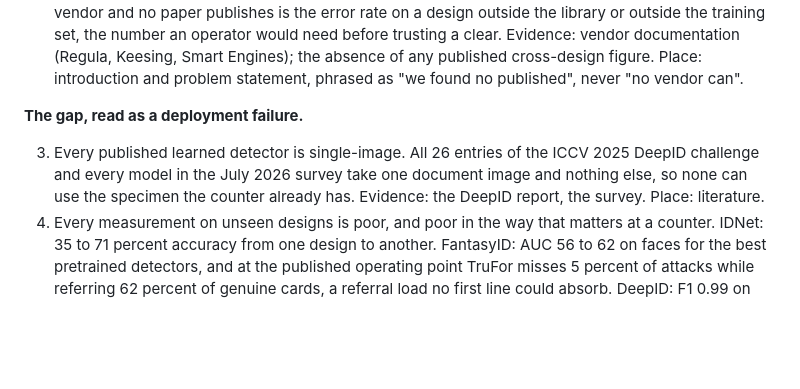
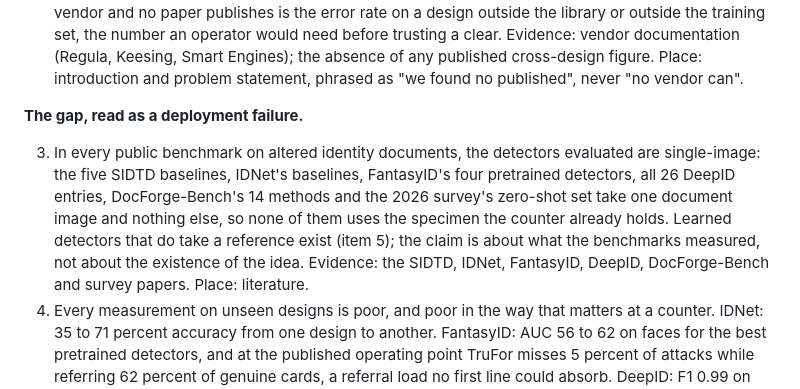
Before and after one commit to 7abushahla/ReferNet, a Markdown page: docs/paper-plan.md, the part around the change. Rendered like a GitHub page; blank space fills up the shorter version.

Commit message:
Scope the single-image claim to the public benchmarks; reference-based detectors exist and are listed

```diff
--- a/docs/paper-plan.md
+++ b/docs/paper-plan.md
@@ -61,7 +61,7 @@ The paper is a deployment story told as a measurement. A detector is only useful
 
 **The gap, read as a deployment failure.**
 
-3. Every published learned detector is single-image. All 26 entries of the ICCV 2025 DeepID challenge and every model in the July 2026 survey take one document image and nothing else, so none can use the specimen the counter already has. Evidence: the DeepID report, the survey. Place: literature.
+3. In every public benchmark on altered identity documents, the detectors evaluated are single-image: the five SIDTD baselines, IDNet's baselines, FantasyID's four pretrained detectors, all 26 DeepID entries, DocForge-Bench's 14 methods and the 2026 survey's zero-shot set take one document image and nothing else, so none of them uses the specimen the counter already holds. Learned detectors that do take a reference exist (item 5); the claim is about what the benchmarks measured, not about the existence of the idea. Evidence: the SIDTD, IDNet, FantasyID, DeepID, DocForge-Bench and survey papers. Place: literature.
 4. Every measurement on unseen designs is poor, and poor in the way that matters at a counter. IDNet: 35 to 71 percent accuracy from one design to another. FantasyID: AUC 56 to 62 on faces for the best pretrained detectors, and at the published operating point TruFor misses 5 percent of attacks while referring 62 percent of genuine cards, a referral load no first line could absorb. DeepID: F1 0.99 on fantasy cards falls to 0.72 on real IDs. The 2026 survey: attack error above 24 percent for every public model including GPT-5 and Gemini. DocForge-Bench: best pixel F1 0.30. Evidence: the papers' own tables, in a literature table, never mixed with ours. Place: literature.
 5. The one 2026 method that improves generalization across countries, Nieto-Hidalgo, Espin and Tapia, does so by giving the model genuine samples of the target card at inference, cutting the error on unseen countries from 26.6 to 9.1 percent. That is the specimen idea applied to presentation attacks with whole-image prototypes and private data. Earlier reference-based detectors exist (CheckSim, Chen et al., Al-Ghadi and FMIDV, Neitthoffer et al.); none was evaluated leave-design-out on alterations with public data, and the FMIDV follow-up that dropped the reference fell to chance. Evidence: those papers. Place: literature, closing with the gap statement: nobody has measured what the specimen the counter already holds buys a learned alteration detector on designs it has never seen.
 
```
Also changed, not shown: docs/study-brief.md (+1 -1 lines).
